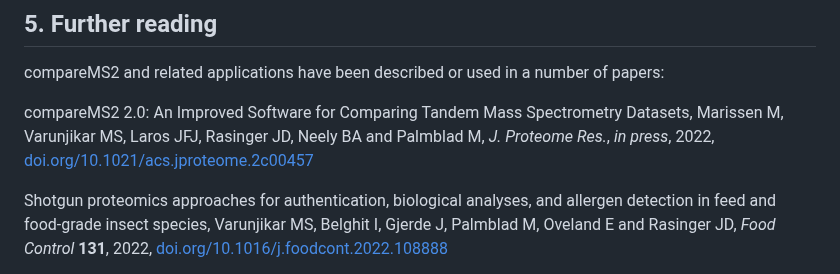
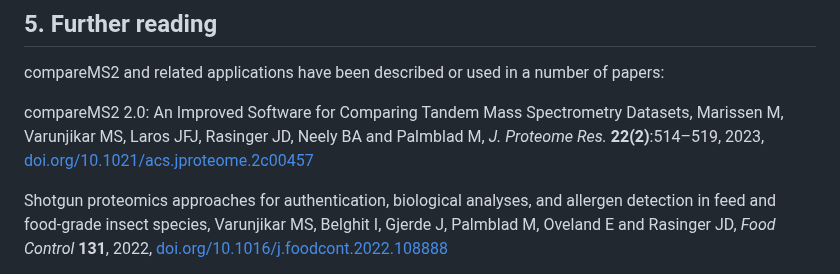
Before and after one commit to 524D/compareMS2, a Markdown page: README.md, the part around the change. Rendered like a GitHub page.

Commit message:
Update README.md (publication details)

```diff
--- a/README.md
+++ b/README.md
@@ -187,7 +187,7 @@ The developers wish to thank Dr. Michael Dondrup at the University of Bergen for
 
 compareMS2 and related applications have been described or used in a number of papers:
 
-compareMS2 2.0: An Improved Software for Comparing Tandem Mass Spectrometry Datasets, Marissen M, Varunjikar MS, Laros JFJ, Rasinger JD, Neely BA and Palmblad M, *J. Proteome Res.*, *in press*, 2022, [doi.org/10.1021/acs.jproteome.2c00457](https://doi.org/10.1021/acs.jproteome.2c00457)
+compareMS2 2.0: An Improved Software for Comparing Tandem Mass Spectrometry Datasets, Marissen M, Varunjikar MS, Laros JFJ, Rasinger JD, Neely BA and Palmblad M, *J. Proteome Res.*  **22(2)**:514–519, 2023, [doi.org/10.1021/acs.jproteome.2c00457](https://doi.org/10.1021/acs.jproteome.2c00457)
 
 Shotgun proteomics approaches for authentication, biological analyses, and allergen detection in feed and food-grade insect species, Varunjikar MS, Belghit I, Gjerde J, Palmblad M, Oveland E and Rasinger JD, *Food Control* **131**, 2022, [doi.org/10.1016/j.foodcont.2022.108888](https://doi.org/10.1016/j.foodcont.2022.108888)
 
```
